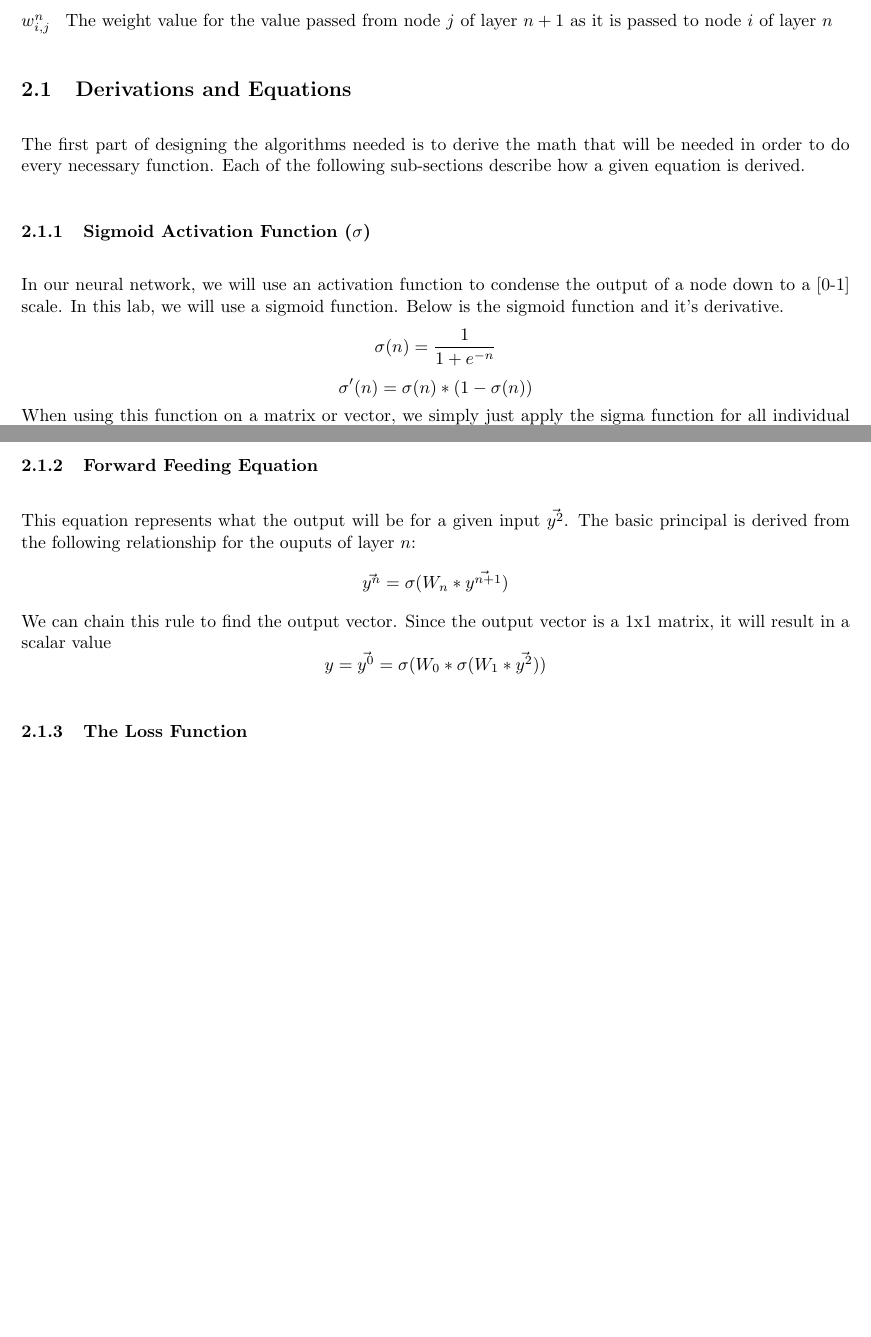
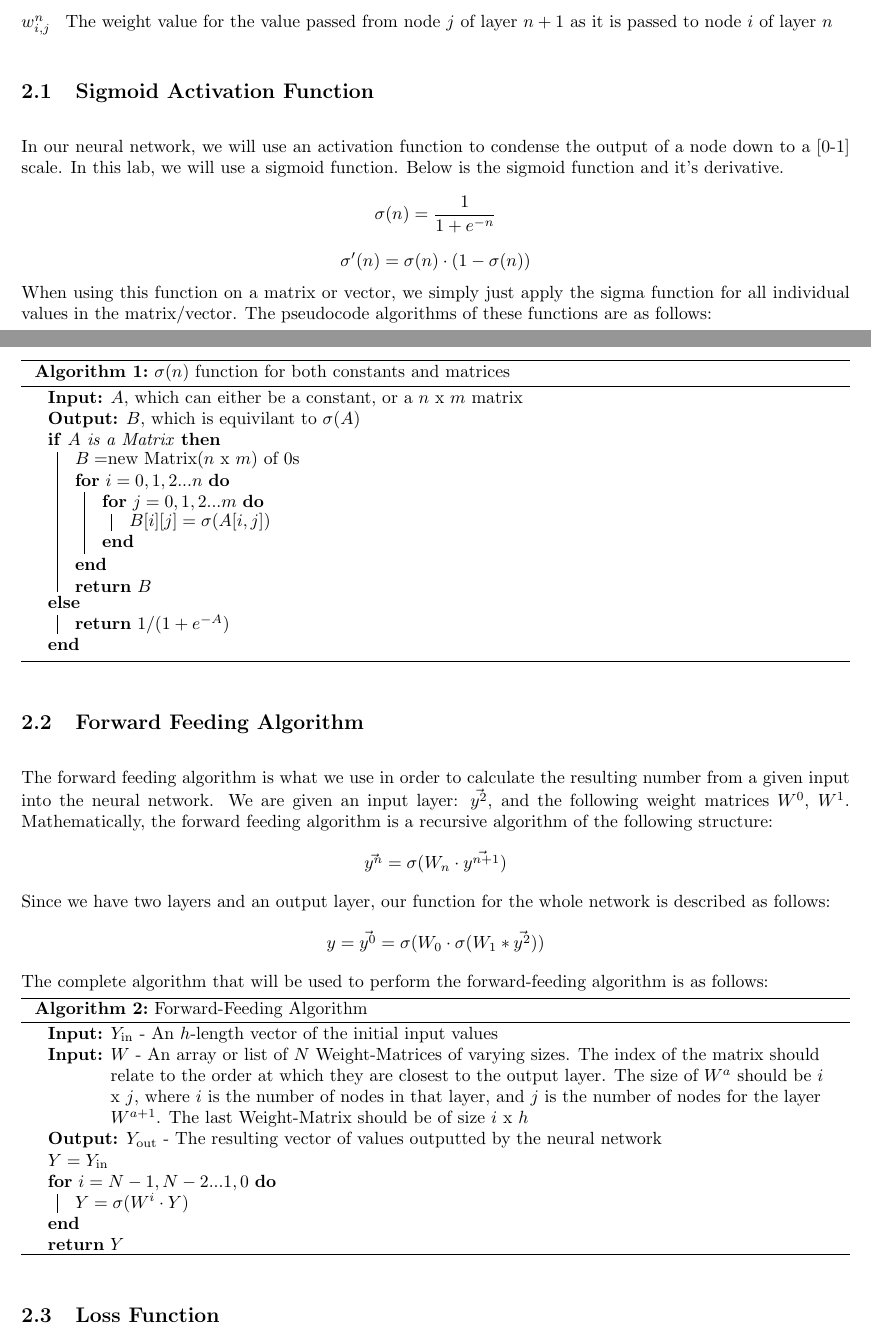
Before and after one commit to LittleTealeaf/DS-210-Final, a LaTeX document (report/report.tex): two parts of pages 1 and 2 of 3 before the commit and two parts of pages 1 and 2 of 4 after it, joined at a grey line, cut so that both start at the same text, the shorter picture padded with empty space. Compiled offline with pdfLaTeX.

Commit message:
Converted to new format, added a few algorithms

```diff
--- a/report/report.tex
+++ b/report/report.tex
@@ -9,6 +9,7 @@
 \usepackage{listings}
 \usepackage{enumitem}
 \usepackage[margin=1in]{geometry}
+\usepackage{float}
 
 
 \begin{document}
@@ -34,25 +35,49 @@ During this section, a variety of variables and variable syntax will be used. Th
     \item[$W^n$] The weight matrix for a given layer $n$, as it applies to the values $\vec{y}^{n+1}$ (the outputs of the previous layer)
     \item[$w^n_{i,j}$] The weight value for the value passed from node $j$ of layer $n+1$ as it is passed to node $i$ of layer $n$
 \end{description}
-% I think the way to do this is to instead have a section for each function/algorithm, which includes the derivation and then the algorithm and briefly explain it.
-\subsection{Derivations and Equations}
-The first part of designing the algorithms needed is to derive the math that will be needed in order to do every necessary function. Each of the following sub-sections describe how a given equation is derived.
-
-\subsubsection{Sigmoid Activation Function ($\sigma$)}
+\subsection{Sigmoid Activation Function}
 In our neural network, we will use an activation function to condense the output of a node down to a [0-1] scale. In this lab, we will use a sigmoid function. Below is the sigmoid function and it's derivative.
 $$\sigma(n) = \frac{1}{1 + e^{-n}}$$
-$$\sigma'(n) = \sigma(n) * (1 - \sigma(n))$$
-When using this function on a matrix or vector, we simply just apply the sigma function for all individual values in the matrix/vector.
+$$\sigma'(n) = \sigma(n) \cdot (1 - \sigma(n))$$
+When using this function on a matrix or vector, we simply just apply the sigma function for all individual values in the matrix/vector. The pseudocode algorithms of these functions are as follows:
 
-\subsubsection{Forward Feeding Equation}
-This equation represents what the output will be for a given input $\vec{y^2}$. The basic principal is derived from the following relationship for the ouputs of layer $n$:
-$$\vec{y^n} = \sigma(W_{n} * \vec{y^{n+1}})$$
-We can chain this rule to find the output vector. Since the output vector is a 1x1 matrix, it will result in a scalar value
-$$y = \vec{y^0} = \sigma(W_0 * \sigma(W_1 * \vec{y^2}))$$
-% % OK SO MAYBE WE SHOULD LIKE.. NOT HAVE THIS
-% We can then simplify the first layer by writing the manual multiplication:
-% $$y = \sigma(\sum_i{(w^0_{0,i} * \sigma(W^1 * \vec{y^2})_{i,0})})$$
-\subsubsection{The Loss Function}
+\begin{algorithm}[H]
+    \caption{$\sigma(n)$ function for both constants and matrices}
+    \KwIn{$A$, which can either be a constant, or a $n$ x $m$ matrix}
+    \KwOut{$B$, which is equivilant to $\sigma(A)$}
+    \uIf{$A$ is a Matrix}{
+        $B = $new Matrix($n$ x $m$) of 0s\\
+        \For{$i = 0, 1, 2... n$}{
+            \For{$j = 0, 1, 2... m$}{
+                $B[i][j] = \sigma(A[i,j])$
+            }
+        }
+        \Return{$B$}
+    }
+    \Else{
+        \Return{$1 / (1 + e^{-A})$}
+    }
+\end{algorithm}
+
+\subsection{Forward Feeding Algorithm}
+The forward feeding algorithm is what we use in order to calculate the resulting number from a given input into the neural network. We are given an input layer: $\vec{y^2}$, and the following weight matrices $W^0$, $W^1$. Mathematically, the forward feeding algorithm is a recursive algorithm of the following structure:
+$$\vec{y^n} = \sigma(W_{n} \cdot \vec{y^{n+1}})$$
+Since we have two layers and an output layer, our function for the whole network is described as follows:
+$$y = \vec{y^0} = \sigma(W_0 \cdot \sigma(W_1 * \vec{y^2}))$$
+The complete algorithm that will be used to perform the forward-feeding algorithm is as follows:\\
+\begin{algorithm}[H]
+    \caption{Forward-Feeding Algorithm}
+    \KwIn{$Y_{\text{in}}$ - An $h$-length vector of the initial input values}
+    \KwIn{$W$ - An array or list of $N$ Weight-Matrices of varying sizes. The index of the matrix should relate to the order at which they are closest to the output layer. The size of $W^a$ should be $i$ x $j$, where $i$ is the number of nodes in that layer, and $j$ is the number of nodes for the layer $W^{a+1}$. The last Weight-Matrix should be of size $i$ x $h$}
+    \KwOut{$Y_{\text{out}}$ - The resulting vector of values outputted by the neural network}
+    $Y = Y_{\text{in}}$\\
+    \For{$i = N-1, N-2... 1, 0$}{
+        $Y = \sigma(W^i \cdot Y$)
+    }
+    \Return{$Y$}
+\end{algorithm}
+
+\subsection{Loss Function}
 In order to measure the effectiveness of the function, we need to use a loss function that relates the output of the neural network to the expected result (from the data). We will use a simple loss function that takes the difference of these values, and then squares it to remove any negatives. We can use backwards propagation in order to change values to minimize this error, training the network to get our desired result.
 $$L = (y^0_0 - \hat{y})^2 = (y - \hat{y})^2$$
 
```
Also changed, not shown: report/report.pdf, report/report.tex (29 more changed lines).
